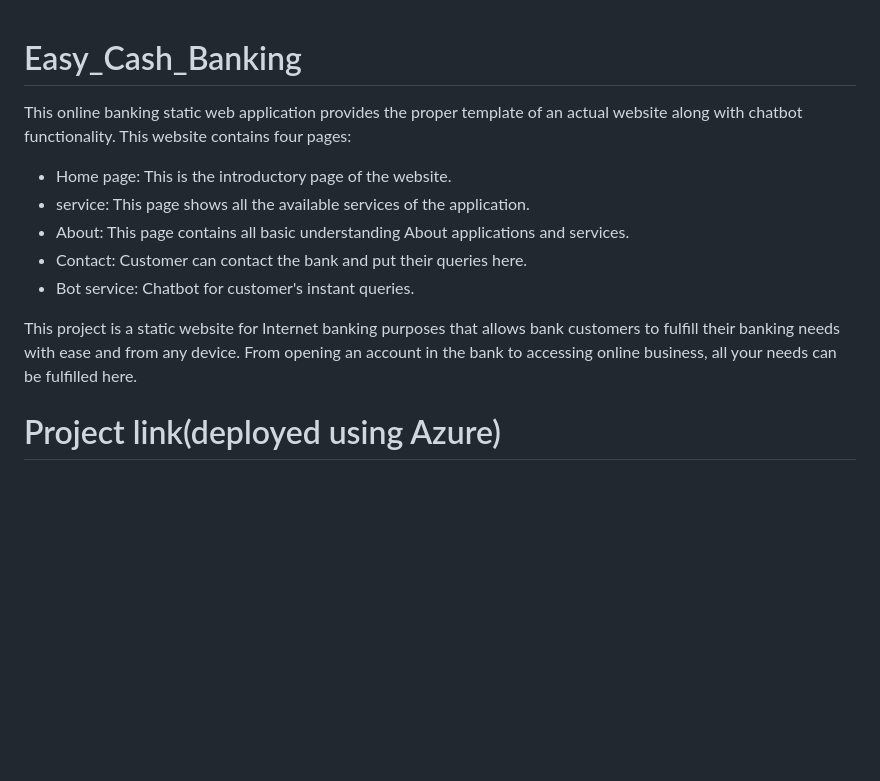
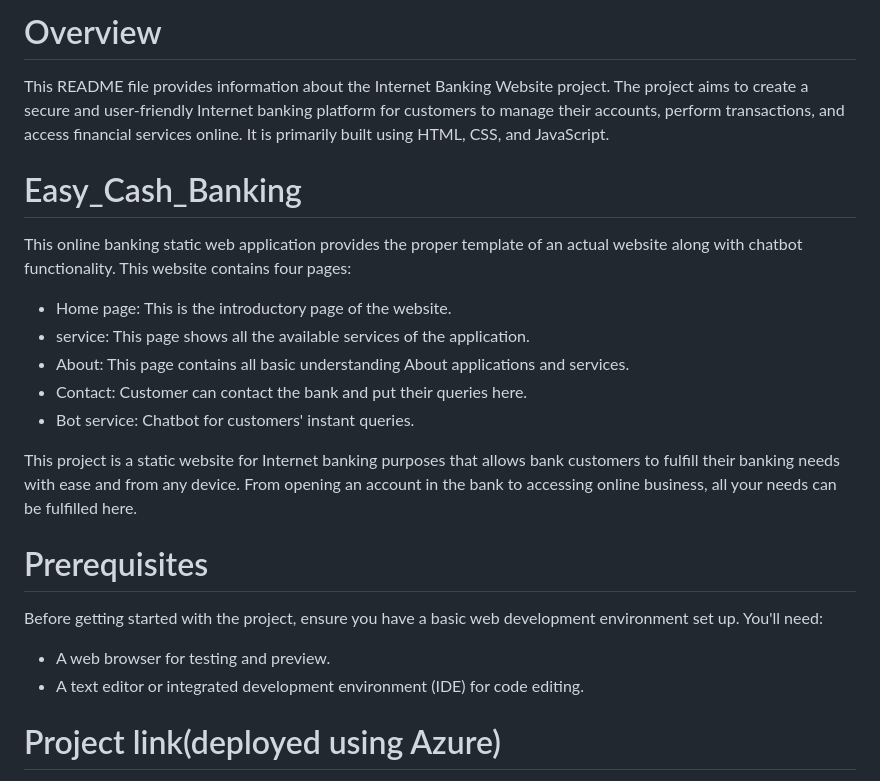
Before and after one commit to atharv-khede/Easy_Cash_Banking, a Markdown page: README.md, the part around the change. Drawn GitHub-style; blank space fills up the shorter version.

```diff
--- a/README.md
+++ b/README.md
@@ -1,3 +1,6 @@
+# Overview
+This README file provides information about the Internet Banking Website project. The project aims to create a secure and user-friendly Internet banking platform for customers to manage their accounts, perform transactions, and access financial services online. It is primarily built using HTML, CSS, and JavaScript.
+
 # Easy_Cash_Banking
 This online banking static web application provides the proper template of an actual website along with chatbot functionality.
 This website contains four pages:
@@ -5,10 +8,16 @@ This website contains four pages:
 * service: This page shows all the available services of the application.
 * About: This page contains all basic understanding About applications and services.
 * Contact: Customer can contact the bank and put their queries here.
-* Bot service: Chatbot for customer's instant queries.
+* Bot service: Chatbot for customers' instant queries.
 
 This project is a static website for Internet banking purposes that allows bank customers to fulfill their banking needs with ease and from any device.
 From opening an account in the bank to accessing online business, all your needs can be fulfilled here.
+
+# Prerequisites
+Before getting started with the project, ensure you have a basic web development environment set up. You'll need:
+
+* A web browser for testing and preview.
+* A text editor or integrated development environment (IDE) for code editing.
 
 # Project link(deployed using Azure)
 [online_Easy_cash](https://ambitious-hill-05e999f10.3.azurestaticapps.net)
```
